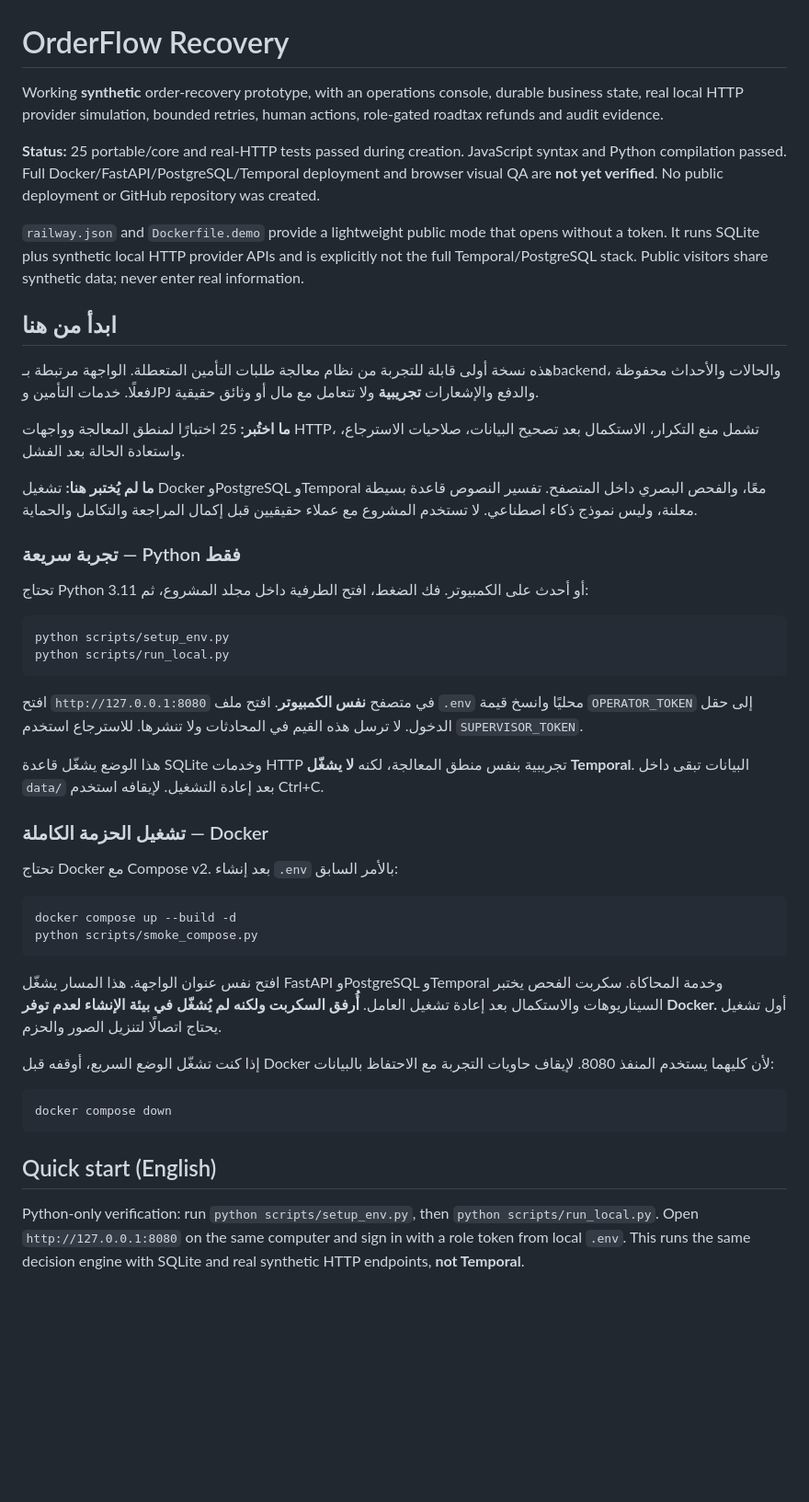
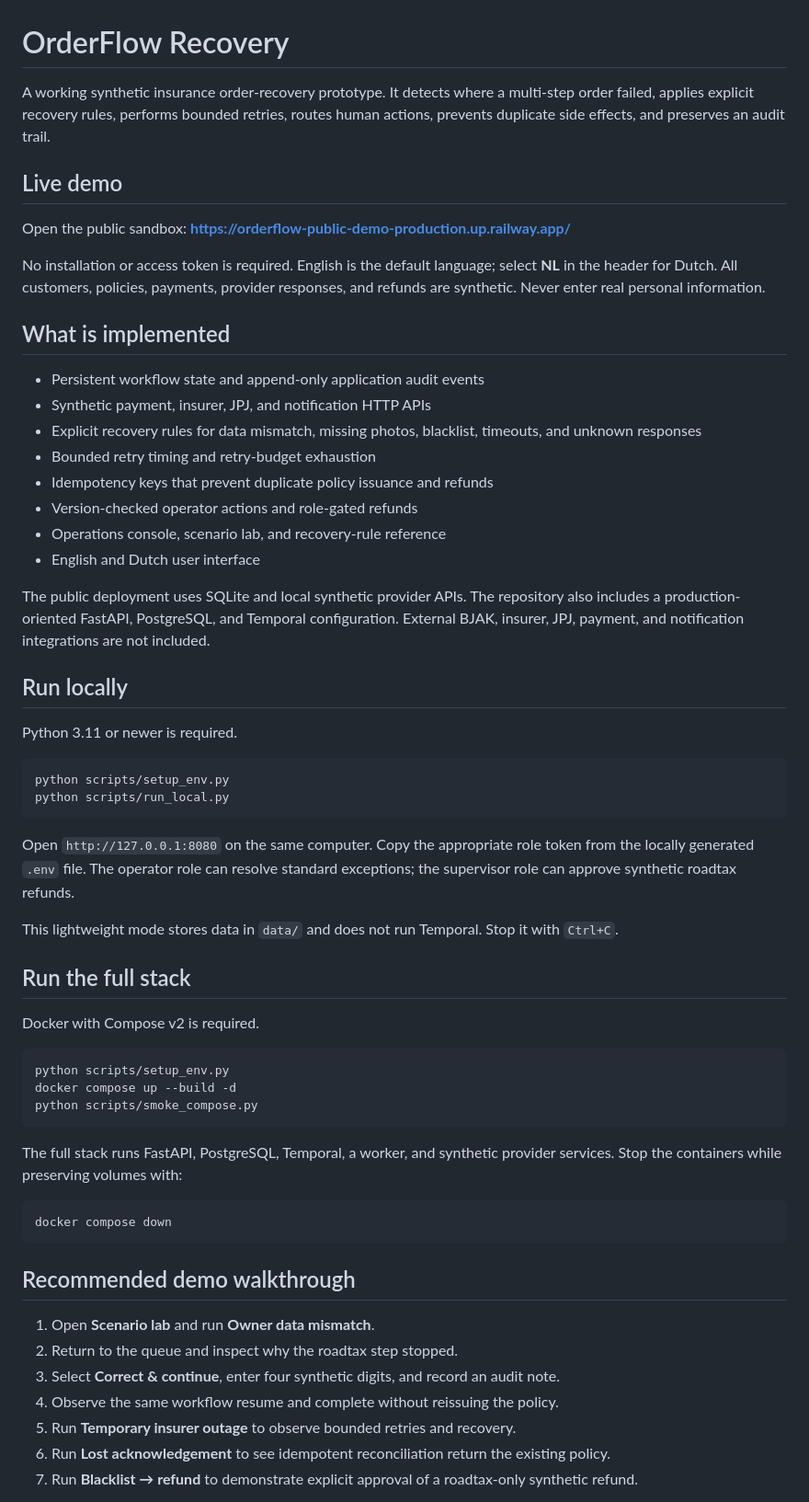
Before and after one commit to SUHIBAMRO/orderflow-recovery-demo, a Markdown page: README.md, the part around one of its changes. Shown at 92% size. GitHub-like rendering; blank space fills up the shorter version.

Commit message:
Rewrite documentation in English

````diff
--- a/README.md
+++ b/README.md
@@ -1,50 +1,62 @@
 # OrderFlow Recovery
 
-Working **synthetic** order-recovery prototype, with an operations console, durable business state, real local HTTP provider simulation, bounded retries, human actions, role-gated roadtax refunds and audit evidence.
+A working synthetic insurance order-recovery prototype. It detects where a multi-step order failed, applies explicit recovery rules, performs bounded retries, routes human actions, prevents duplicate side effects, and preserves an audit trail.
 
-**Status:** 25 portable/core and real-HTTP tests passed during creation. JavaScript syntax and Python compilation passed. Full Docker/FastAPI/PostgreSQL/Temporal deployment and browser visual QA are **not yet verified**. No public deployment or GitHub repository was created.
+## Live demo
 
-`railway.json` and `Dockerfile.demo` provide a lightweight public mode that opens without a token. It runs SQLite plus synthetic local HTTP provider APIs and is explicitly not the full Temporal/PostgreSQL stack. Public visitors share synthetic data; never enter real information.
+Open the public sandbox: **https://orderflow-public-demo-production.up.railway.app/**
 
-## ابدأ من هنا
+No installation or access token is required. English is the default language; select **NL** in the header for Dutch. All customers, policies, payments, provider responses, and refunds are synthetic. Never enter real personal information.
 
-هذه نسخة أولى قابلة للتجربة من نظام معالجة طلبات التأمين المتعطلة. الواجهة مرتبطة بـbackend، والحالات والأحداث محفوظة فعلًا. خدمات التأمين وJPJ والدفع والإشعارات **تجريبية** ولا تتعامل مع مال أو وثائق حقيقية.
+## What is implemented
 
-**ما اختُبر:** 25 اختبارًا لمنطق المعالجة وواجهات HTTP، تشمل منع التكرار، الاستكمال بعد تصحيح البيانات، صلاحيات الاسترجاع، واستعادة الحالة بعد الفشل.
+- Persistent workflow state and append-only application audit events
+- Synthetic payment, insurer, JPJ, and notification HTTP APIs
+- Explicit recovery rules for data mismatch, missing photos, blacklist, timeouts, and unknown responses
+- Bounded retry timing and retry-budget exhaustion
+- Idempotency keys that prevent duplicate policy issuance and refunds
+- Version-checked operator actions and role-gated refunds
+- Operations console, scenario lab, and recovery-rule reference
+- English and Dutch user interface
 
-**ما لم يُختبر هنا:** تشغيل Docker وPostgreSQL وTemporal معًا، والفحص البصري داخل المتصفح. تفسير النصوص قاعدة بسيطة معلنة، وليس نموذج ذكاء اصطناعي. لا تستخدم المشروع مع عملاء حقيقيين قبل إكمال المراجعة والتكامل والحماية.
+The public deployment uses SQLite and local synthetic provider APIs. The repository also includes a production-oriented FastAPI, PostgreSQL, and Temporal configuration. External BJAK, insurer, JPJ, payment, and notification integrations are not included.
 
-### تجربة سريعة — Python فقط
+## Run locally
 
-تحتاج Python 3.11 أو أحدث على الكمبيوتر. فك الضغط، افتح الطرفية داخل مجلد المشروع، ثم:
+Python 3.11 or newer is required.
 
 ```sh
 python scripts/setup_env.py
 python scripts/run_local.py
 ```
 
-افتح `http://127.0.0.1:8080` في متصفح **نفس الكمبيوتر**. افتح ملف `.env` محليًا وانسخ قيمة `OPERATOR_TOKEN` إلى حقل الدخول. لا ترسل هذه القيم في المحادثات ولا تنشرها. للاسترجاع استخدم `SUPERVISOR_TOKEN`.
+Open `http://127.0.0.1:8080` on the same computer. Copy the appropriate role token from the locally generated `.env` file. The operator role can resolve standard exceptions; the supervisor role can approve synthetic roadtax refunds.
 
-هذا الوضع يشغّل قاعدة SQLite وخدمات HTTP تجريبية بنفس منطق المعالجة، لكنه **لا يشغّل Temporal**. البيانات تبقى داخل `data/` بعد إعادة التشغيل. لإيقافه استخدم Ctrl+C.
+This lightweight mode stores data in `data/` and does not run Temporal. Stop it with `Ctrl+C`.
 
-### تشغيل الحزمة الكاملة — Docker
+## Run the full stack
 
-تحتاج Docker مع Compose v2. بعد إنشاء `.env` بالأمر السابق:
+Docker with Compose v2 is required.
 
 ```sh
+python scripts/setup_env.py
 docker compose up --build -d
 python scripts/smoke_compose.py
 ```
 
-افتح نفس عنوان الواجهة. هذا المسار يشغّل FastAPI وPostgreSQL وTemporal وخدمة المحاكاة. سكربت الفحص يختبر السيناريوهات والاستكمال بعد إعادة تشغيل العامل. **أُرفق السكربت ولكنه لم يُشغّل في بيئة الإنشاء لعدم توفر Docker.** أول تشغيل يحتاج اتصالًا لتنزيل الصور والحزم.
-
-إذا كنت تشغّل الوضع السريع، أوقفه قبل Docker لأن كليهما يستخدم المنفذ 8080. لإيقاف حاويات التجربة مع الاحتفاظ بالبيانات:
+The full stack runs FastAPI, PostgreSQL, Temporal, a worker, and synthetic provider services. Stop the containers while preserving volumes with:
 
 ```sh
 docker compose down
 ```
 
-## Quick start (English)
+## Recommended demo walkthrough
 
-Python-only verification: run `python scripts/setup_env.py`, then `python scripts/run_local.py`. Open `http://127.0.0.1:8080` on the same computer and sign in with a role token from local `.env`. This runs the same decision engine with SQLite and real synthetic HTTP endpoints, **not Temporal**.
+1. Open **Scenario lab** and run **Owner data mismatch**.
+2. Return to the queue and inspect why the roadtax step stopped.
+3. Select **Correct & continue**, enter four synthetic digits, and record an audit note.
+4. Observe the same workflow resume and complete without reissuing the policy.
+5. Run **Temporary insurer outage** to observe bounded retries and recovery.
+6. Run **Lost acknowledgement** to see idempotent reconciliation return the existing policy.
+7. Run **Blacklist → refund** to demonstrate explicit approval of a roadtax-only synthetic refund.
 
````
Also changed, not shown: other parts of README.md (+11 -34 lines).
